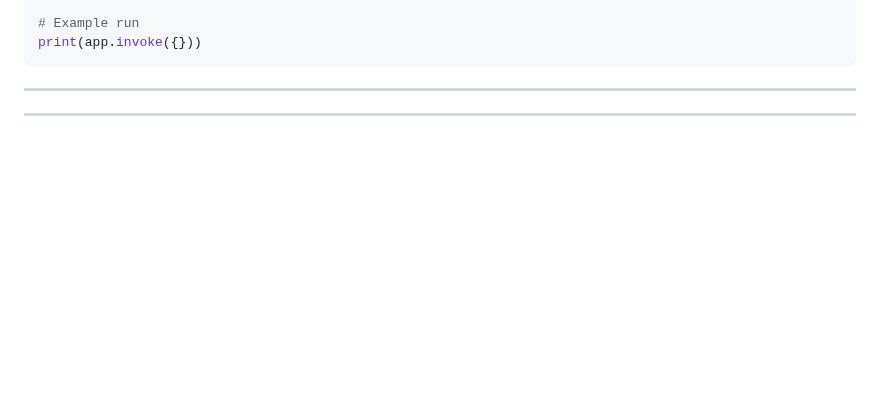
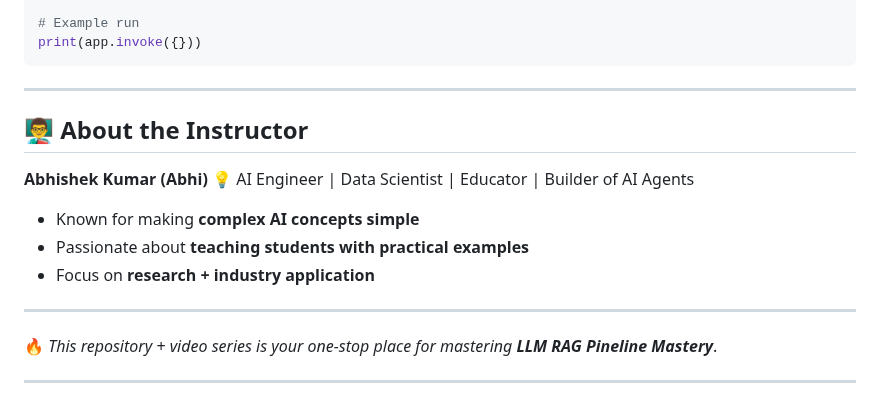
Before and after one commit to abhishekkumar62000/RAG-End-To-END-RAG-Pipeline-Gen-AI-Courses, a Markdown page: README.md, the part around the change. GitHub-like rendering; blank space fills up the shorter version.

```diff
--- a/README.md
+++ b/README.md
@@ -335,6 +335,17 @@ print(app.invoke({}))
 
 ---
 
+## 👨‍🏫 About the Instructor
 
+**Abhishek Kumar (Abhi)**
+💡 AI Engineer | Data Scientist | Educator | Builder of AI Agents
+
+* Known for making **complex AI concepts simple**
+* Passionate about **teaching students with practical examples**
+* Focus on **research + industry application**
 
 ---
+
+🔥 *This repository + video series is your one-stop place for mastering **LLM RAG Pineline Mastery***.
+
+---
```
